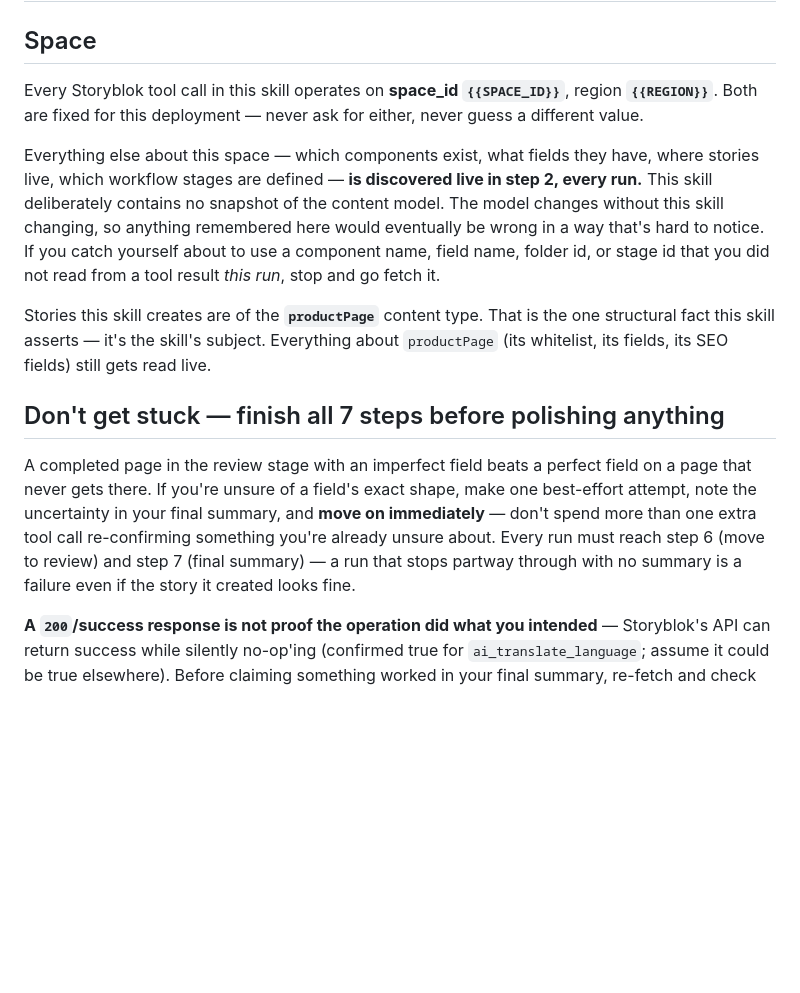
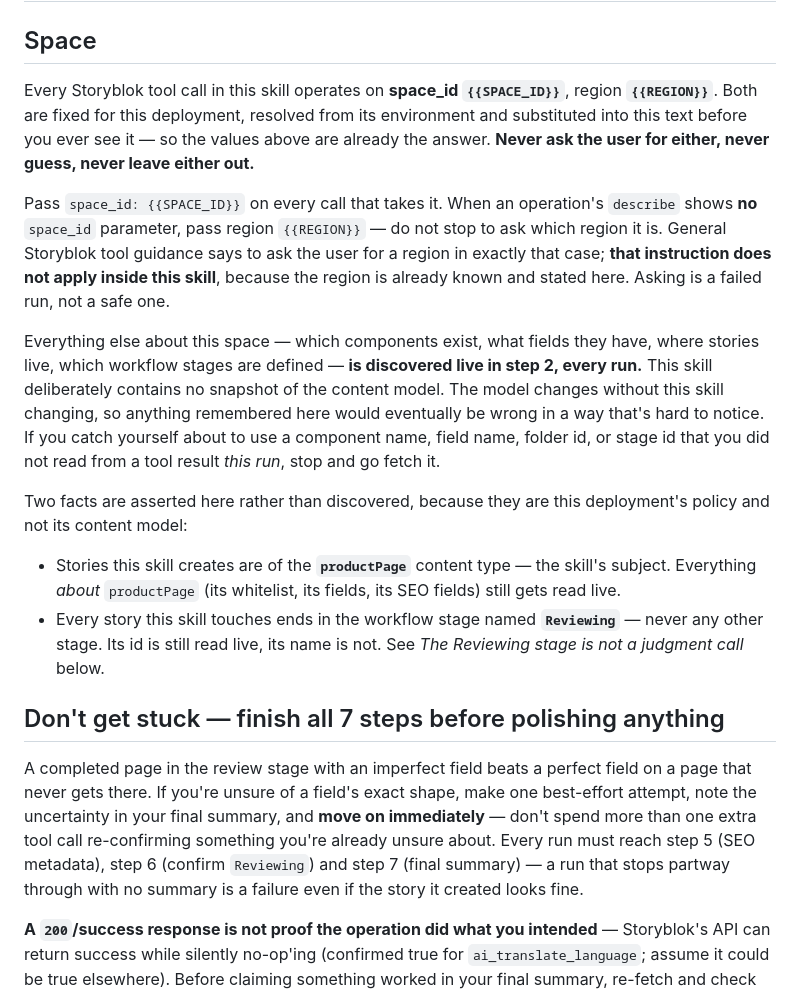
Before and after one commit to JDoza89/storyblok-agentcore-demo, a Markdown page: skills/productBrief-to-storyblokPage/SKILL.md, the part around one of its changes. GitHub-like rendering; blank space fills up the shorter version.

```diff
--- a/skills/productBrief-to-storyblokPage/SKILL.md
+++ b/skills/productBrief-to-storyblokPage/SKILL.md
@@ -7,15 +7,20 @@ description: Turn a product-launch brief into a Storyblok landing page — assem
 
 ## Space
 
-Every Storyblok tool call in this skill operates on **space_id `{{SPACE_ID}}`**, region **`{{REGION}}`**. Both are fixed for this deployment — never ask for either, never guess a different value.
+Every Storyblok tool call in this skill operates on **space_id `{{SPACE_ID}}`**, region **`{{REGION}}`**. Both are fixed for this deployment, resolved from its environment and substituted into this text before you ever see it — so the values above are already the answer. **Never ask the user for either, never guess, never leave either out.**
+
+Pass `space_id: {{SPACE_ID}}` on every call that takes it. When an operation's `describe` shows **no** `space_id` parameter, pass region `{{REGION}}` — do not stop to ask which region it is. General Storyblok tool guidance says to ask the user for a region in exactly that case; **that instruction does not apply inside this skill**, because the region is already known and stated here. Asking is a failed run, not a safe one.
 
 Everything else about this space — which components exist, what fields they have, where stories live, which workflow stages are defined — **is discovered live in step 2, every run.** This skill deliberately contains no snapshot of the content model. The model changes without this skill changing, so anything remembered here would eventually be wrong in a way that's hard to notice. If you catch yourself about to use a component name, field name, folder id, or stage id that you did not read from a tool result *this run*, stop and go fetch it.
 
-Stories this skill creates are of the **`productPage`** content type. That is the one structural fact this skill asserts — it's the skill's subject. Everything about `productPage` (its whitelist, its fields, its SEO fields) still gets read live.
+Two facts are asserted here rather than discovered, because they are this deployment's policy and not its content model:
+
+- Stories this skill creates are of the **`productPage`** content type — the skill's subject. Everything *about* `productPage` (its whitelist, its fields, its SEO fields) still gets read live.
+- Every story this skill touches ends in the workflow stage named **`Reviewing`** — never any other stage. Its id is still read live, its name is not. See *The Reviewing stage is not a judgment call* below.
 
 ## Don't get stuck — finish all 7 steps before polishing anything
 
-A completed page in the review stage with an imperfect field beats a perfect field on a page that never gets there. If you're unsure of a field's exact shape, make one best-effort attempt, note the uncertainty in your final summary, and **move on immediately** — don't spend more than one extra tool call re-confirming something you're already unsure about. Every run must reach step 6 (move to review) and step 7 (final summary) — a run that stops partway through with no summary is a failure even if the story it created looks fine.
+A completed page in the review stage with an imperfect field beats a perfect field on a page that never gets there. If you're unsure of a field's exact shape, make one best-effort attempt, note the uncertainty in your final summary, and **move on immediately** — don't spend more than one extra tool call re-confirming something you're already unsure about. Every run must reach step 5 (SEO metadata), step 6 (confirm `Reviewing`) and step 7 (final summary) — a run that stops partway through with no summary is a failure even if the story it created looks fine.
 
 **A `200`/success response is not proof the operation did what you intended** — Storyblok's API can return success while silently no-op'ing (confirmed true for `ai_translate_language`; assume it could be true elsewhere). Before claiming something worked in your final summary, re-fetch and check the actual result. If you can't confirm it worked, say so plainly instead of reporting success — a summary that overclaims is worse than one that honestly flags a gap.
 
```
Also changed, not shown: other parts of skills/productBrief-to-storyblokPage/SKILL.md (+32 -6 lines).
